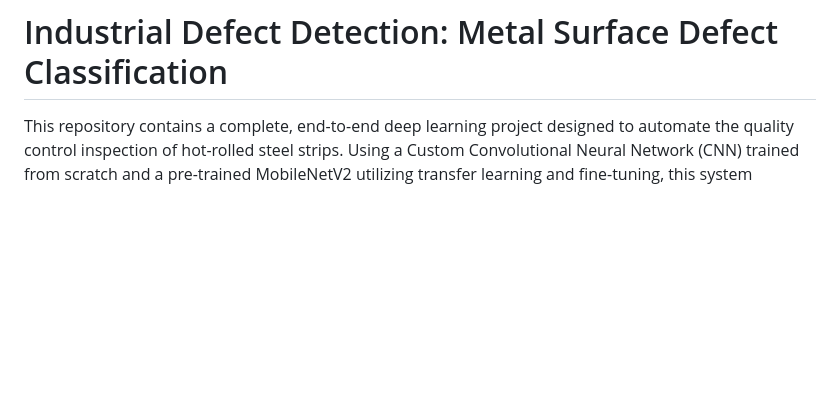
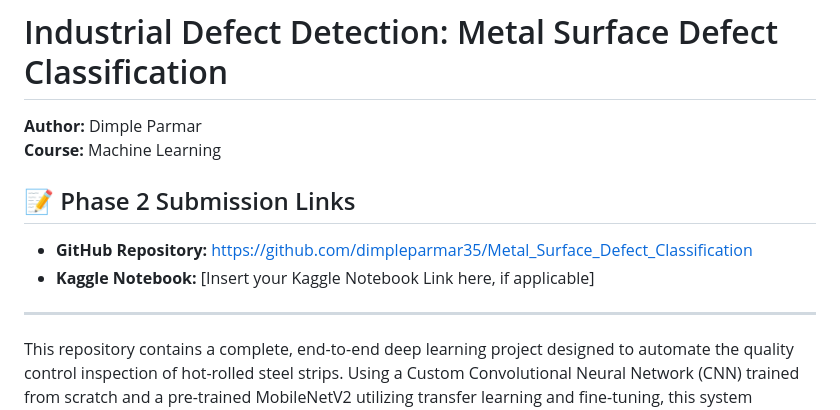
Before and after one commit to dimpleparmar35/Metal_Surface_Defect_Classification, a Markdown page: README.md, the part around the change. Rendered like a GitHub page; blank space fills up the shorter version.

Commit message:
Update README with Author info and Phase 2 Submission Links

```diff
--- a/README.md
+++ b/README.md
@@ -1,4 +1,13 @@
 # Industrial Defect Detection: Metal Surface Defect Classification
+
+**Author:** Dimple Parmar
+**Course:** Machine Learning
+
+## 📝 Phase 2 Submission Links
+* **GitHub Repository:** [https://github.com/dimpleparmar35/Metal_Surface_Defect_Classification](https://github.com/dimpleparmar35/Metal_Surface_Defect_Classification)
+* **Kaggle Notebook:** [Insert your Kaggle Notebook Link here, if applicable]
+
+---
 
 This repository contains a complete, end-to-end deep learning project designed to automate the quality control inspection of hot-rolled steel strips. Using a Custom Convolutional Neural Network (CNN) trained from scratch and a pre-trained MobileNetV2 utilizing transfer learning and fine-tuning, this system classifies metal surface defects into six distinct categories. To address the "black box" nature of deep learning, the pipeline integrates Gradient-weighted Class Activation Mapping (Grad-CAM) to visualize defect-specific network activations.
 
```
